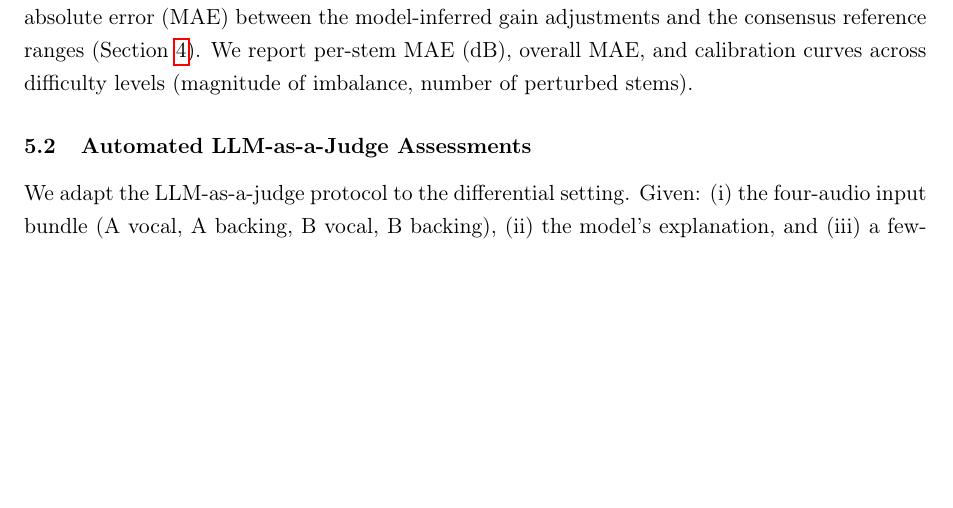
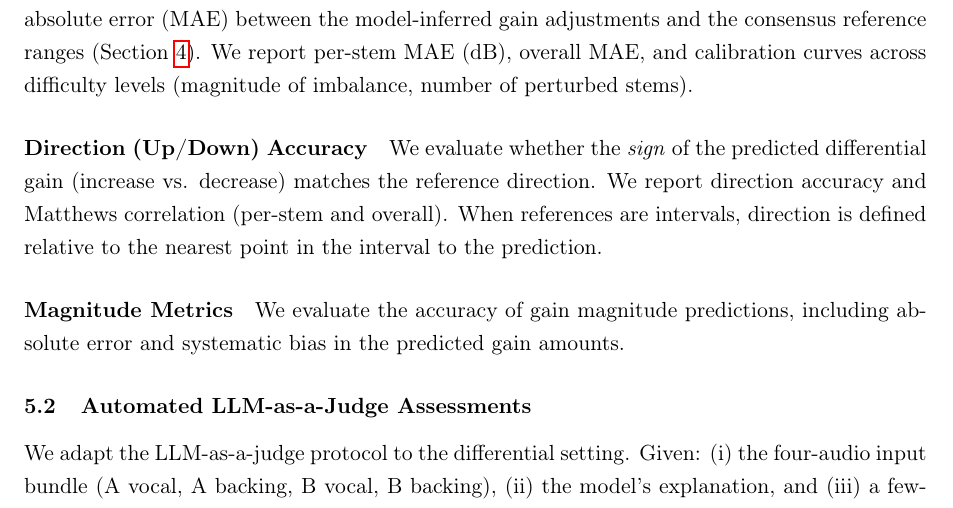
Before and after one commit to rp-bot/MixingBuddy-gain, a LaTeX document (proposal/main.tex, which reads proposal/sections/05_proposed_evaluation.tex): part of page 8 of 19, cut so that both start at the same text, the shorter picture padded with empty space. Compiled offline with pdfLaTeX.

Commit message:
Enhance evaluation metrics in proposed method section
- Added new evaluation metrics for assessing differential gain accuracy, including direction accuracy and magnitude metrics.
- Expanded the description of the primary metric, mean absolute error, to clarify reporting methods.
- Improved the overall structure of the evaluation subsection to better align with the proposed methodology.

```diff
--- a/proposal/sections/05_proposed_evaluation.tex
+++ b/proposal/sections/05_proposed_evaluation.tex
@@ -5,6 +5,10 @@ We will evaluate the proposed differential, multi-track ALM across objective, au
 
 \subsection{Objective Differential-Mixing Accuracy}
 \paragraph{Primary Metric: Differential Gain Error} For each evaluated input, we compute mean absolute error (MAE) between the model-inferred gain adjustments and the consensus reference ranges (Section~\ref{sec:proposed_method}). We report per-stem MAE (dB), overall MAE, and calibration curves across difficulty levels (magnitude of imbalance, number of perturbed stems).
+
+\paragraph{Direction (Up/Down) Accuracy} We evaluate whether the \emph{sign} of the predicted differential gain (increase vs. decrease) matches the reference direction. We report direction accuracy and Matthews correlation (per-stem and overall). When references are intervals, direction is defined relative to the nearest point in the interval to the prediction.
+
+\paragraph{Magnitude Metrics} We evaluate the accuracy of gain magnitude predictions, including absolute error and systematic bias in the predicted gain amounts.
 
 \subsection{Automated LLM-as-a-Judge Assessments}
 We adapt the LLM-as-a-judge protocol to the differential setting. Given: (i) the four-audio input bundle (A vocal, A backing, B vocal, B backing), (ii) the model's explanation, and (iii) a few-shot rubric describing good balance, we prompt a strong external LLM to score: (a) correctness of the stated adjustment (direction and magnitude), (b) reasoning specificity to audio evidence, and (c) safety (no overreach beyond gain).
```
